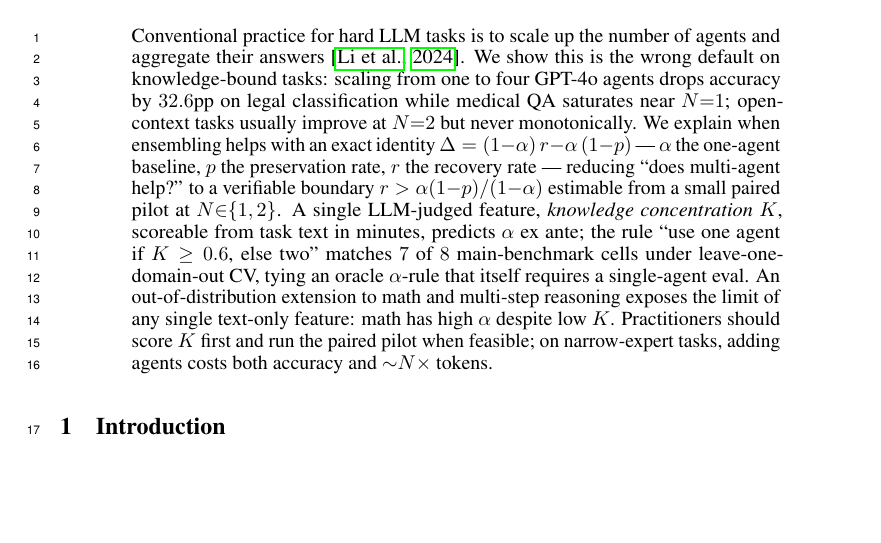
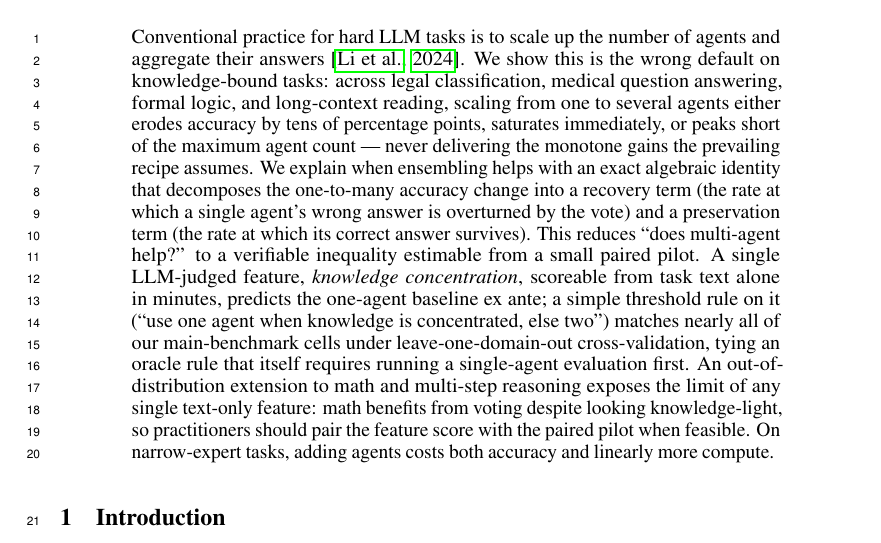
Before and after one commit to redsapphare-alt/paper-anon-2026, a LaTeX paper (paper/agent_count_neurips_2026.tex): part of page 1 of 20, cut so that both start at the same text, the shorter picture padded with empty space. Compiled offline with pdfLaTeX.

Commit message:
Convert abstract to fully prose form (no numbers, no equations)
Previous version had four headline numerical claims (-32.6pp, K>=0.6,
7-of-8) plus the algebraic identity. This version describes the same
content qualitatively: "tens of percentage points", "knowledge is
concentrated", "nearly all of our main-benchmark cells", and the
identity as "decomposes the change into a recovery term and a
preservation term". Concrete numbers and equations remain in body
sections 4-6 where reviewers expect them.

Word count 197 -> 238 (slight expansion because prose definitions
replace symbolic ones). Numerical tokens in abstract: 0. Math
symbols: 0.

```diff
--- a/paper/agent_count_neurips_2026.tex
+++ b/paper/agent_count_neurips_2026.tex
@@ -36,7 +36,7 @@
 \maketitle
 
 \begin{abstract}
-Conventional practice for hard LLM tasks is to scale up the number of agents and aggregate their answers~\citep{li2024moreagents}. We show this is the wrong default on knowledge-bound tasks: scaling from one to four GPT-4o agents drops accuracy by $32.6$pp on legal classification while medical QA saturates near $N{=}1$; open-context tasks usually improve at $N{=}2$ but never monotonically. We explain when ensembling helps with an exact identity $\Delta = (1{-}\alpha)\,r - \alpha\,(1{-}p)$ --- $\alpha$ the one-agent baseline, $p$ the preservation rate, $r$ the recovery rate --- reducing ``does multi-agent help?'' to a verifiable boundary $r > \alpha(1{-}p)/(1{-}\alpha)$ estimable from a small paired pilot at $N{\in}\{1,2\}$. A single LLM-judged feature, \emph{knowledge concentration} $K$, scoreable from task text in minutes, predicts $\alpha$ ex ante; the rule ``use one agent if $K \geq 0.6$, else two'' matches $7$ of $8$ main-benchmark cells under leave-one-domain-out CV, tying an oracle $\alpha$-rule that itself requires a single-agent eval. An out-of-distribution extension to math and multi-step reasoning exposes the limit of any single text-only feature: math has high $\alpha$ despite low $K$. Practitioners should score $K$ first and run the paired pilot when feasible; on narrow-expert tasks, adding agents costs both accuracy and ${\sim}N{\times}$ tokens.
+Conventional practice for hard LLM tasks is to scale up the number of agents and aggregate their answers~\citep{li2024moreagents}. We show this is the wrong default on knowledge-bound tasks: across legal classification, medical question answering, formal logic, and long-context reading, scaling from one to several agents either erodes accuracy by tens of percentage points, saturates immediately, or peaks short of the maximum agent count --- never delivering the monotone gains the prevailing recipe assumes. We explain when ensembling helps with an exact algebraic identity that decomposes the one-to-many accuracy change into a recovery term (the rate at which a single agent's wrong answer is overturned by the vote) and a preservation term (the rate at which its correct answer survives). This reduces ``does multi-agent help?'' to a verifiable inequality estimable from a small paired pilot. A single LLM-judged feature, \emph{knowledge concentration}, scoreable from task text alone in minutes, predicts the one-agent baseline ex ante; a simple threshold rule on it (``use one agent when knowledge is concentrated, else two'') matches nearly all of our main-benchmark cells under leave-one-domain-out cross-validation, tying an oracle rule that itself requires running a single-agent evaluation first. An out-of-distribution extension to math and multi-step reasoning exposes the limit of any single text-only feature: math benefits from voting despite looking knowledge-light, so practitioners should pair the feature score with the paired pilot when feasible. On narrow-expert tasks, adding agents costs both accuracy and linearly more compute.
 \end{abstract}
 
 
```
